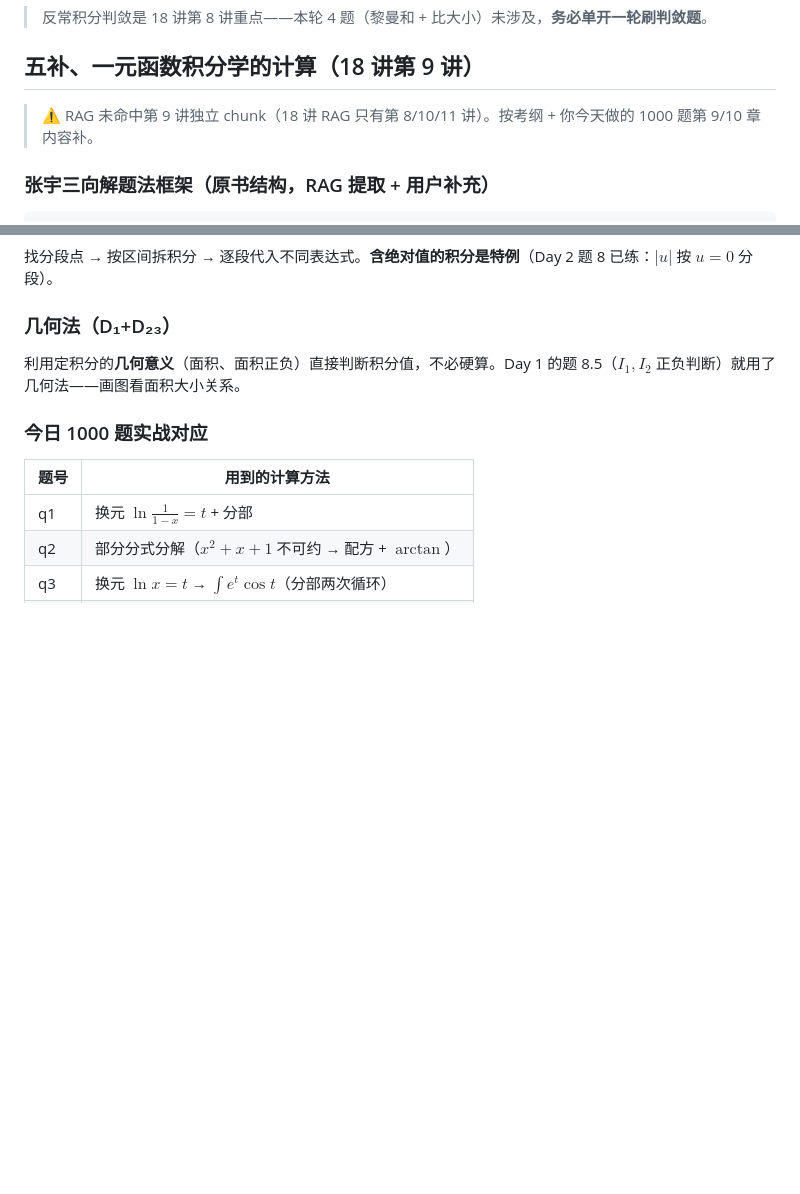
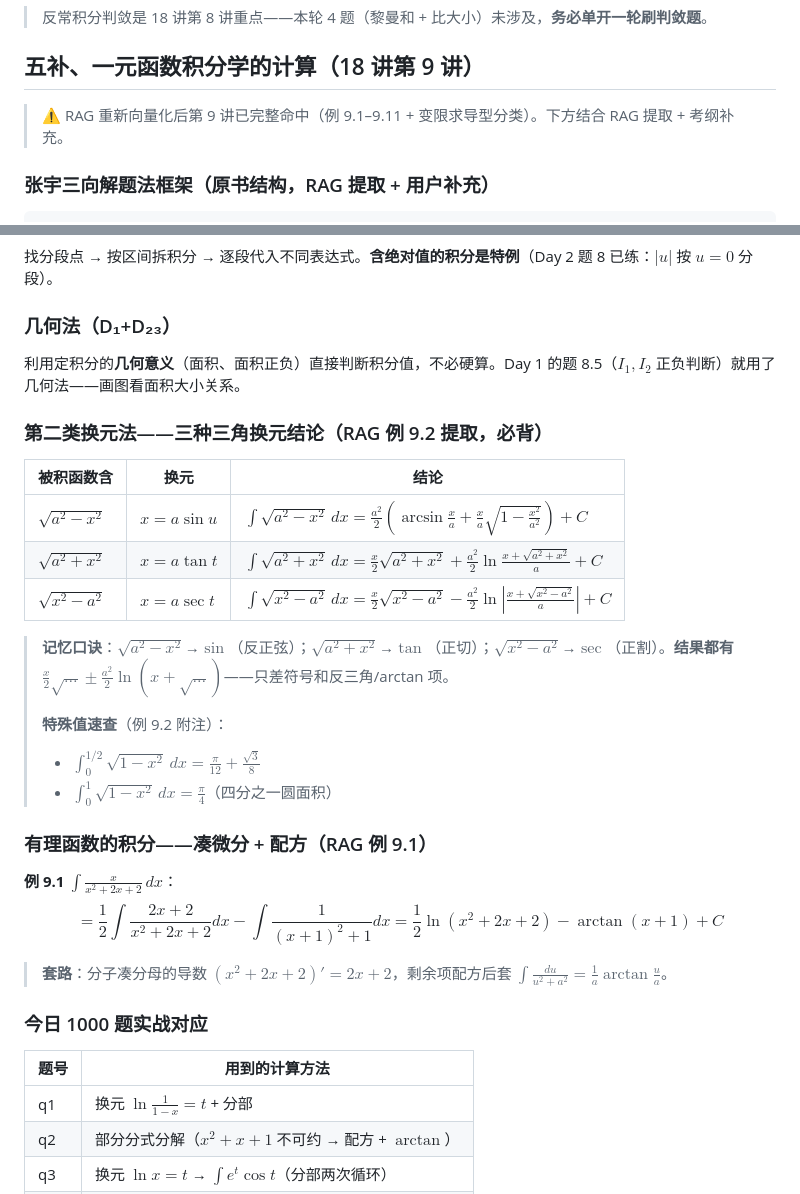
Before and after one commit to GuLuGuLu3399/11408, a Markdown page: docs/数学/积分学强化笔记.md, 2 parts joined by grey strips. Rendered like a GitHub page; blank space fills up the shorter version.

Commit message:
notes(math): 积分学强化笔记补第9讲例题(三角换元结论表+有理函数凑微分)
- RAG重新向量化后第9讲例题全活(例9.1-9.11命中)
- 补三种三角换元结论表(sin/tan/sec, 含特殊值速查)
- 补例9.1有理函数凑微分+配方法
- 去掉RAG未命中声明, 标注已命中
- lint 0/0

```diff
--- a/docs/数学/积分学强化笔记.md
+++ b/docs/数学/积分学强化笔记.md
@@ -122,7 +122,7 @@ $I_1=\int_0^{2\pi}\frac{\sin x}{x}$、$I_2=\int_0^{2\pi}\frac{\sin x}{2\pi-x}$
 
 ## 五补、一元函数积分学的计算（18 讲第 9 讲）
 
-> ⚠️ RAG 未命中第 9 讲独立 chunk（18 讲 RAG 只有第 8/10/11 讲）。按考纲 + 你今天做的 1000 题第 9/10 章内容补。
+> ⚠️ RAG 重新向量化后第 9 讲已完整命中（例 9.1–9.11 + 变限求导型分类）。下方结合 RAG 提取 + 考纲补充。
 
 ### 张宇三向解题法框架（原书结构，RAG 提取 + 用户补充）
 
@@ -205,6 +205,27 @@ $$\frac{P(x)}{Q(x)} \xrightarrow{\text{部分分式分解}} \frac{A}{x-a}+\frac{
 
 利用定积分的**几何意义**（面积、面积正负）直接判断积分值，不必硬算。Day 1 的题 8.5（$I_1, I_2$ 正负判断）就用了几何法——画图看面积大小关系。
 
+### 第二类换元法——三种三角换元结论（RAG 例 9.2 提取，必背）
+
+| 被积函数含 | 换元 | 结论 |
+|---|---|---|
+| $\sqrt{a^2-x^2}$ | $x=a\sin u$ | $\int\sqrt{a^2-x^2}\,dx=\frac{a^2}{2}\!\left(\arcsin\frac{x}{a}+\frac{x}{a}\sqrt{1-\frac{x^2}{a^2}}\right)+C$ |
+| $\sqrt{a^2+x^2}$ | $x=a\tan t$ | $\int\sqrt{a^2+x^2}\,dx=\frac{x}{2}\sqrt{a^2+x^2}+\frac{a^2}{2}\ln\!\frac{x+\sqrt{a^2+x^2}}{a}+C$ |
+| $\sqrt{x^2-a^2}$ | $x=a\sec t$ | $\int\sqrt{x^2-a^2}\,dx=\frac{x}{2}\sqrt{x^2-a^2}-\frac{a^2}{2}\ln\!\left|\frac{x+\sqrt{x^2-a^2}}{a}\right|+C$ |
+
+> **记忆口诀**：$\sqrt{a^2-x^2}$→$\sin$（反正弦）；$\sqrt{a^2+x^2}$→$\tan$（正切）；$\sqrt{x^2-a^2}$→$\sec$（正割）。**结果都有 $\frac{x}{2}\sqrt{\dots}\pm\frac{a^2}{2}\ln(x+\sqrt{\dots})$**——只差符号和反三角/arctan 项。
+>
+> **特殊值速查**（例 9.2 附注）：
+> - $\int_0^{1/2}\sqrt{1-x^2}\,dx=\frac{\pi}{12}+\frac{\sqrt3}{8}$
+> - $\int_0^1\sqrt{1-x^2}\,dx=\frac{\pi}{4}$（四分之一圆面积）
+
+### 有理函数的积分——凑微分 + 配方（RAG 例 9.1）
+
+**例 9.1** $\int\frac{x}{x^2+2x+2}\,dx$：
+$$=\frac12\int\frac{2x+2}{x^2+2x+2}dx-\int\frac{1}{(x+1)^2+1}dx=\frac12\ln(x^2+2x+2)-\arctan(x+1)+C$$
+
+> **套路**：分子凑分母的导数 $(x^2+2x+2)'=2x+2$，剩余项配方后套 $\int\frac{du}{u^2+a^2}=\frac1a\arctan\frac{u}{a}$。
+
 ### 今日 1000 题实战对应
 
 | 题号 | 用到的计算方法 |
```
